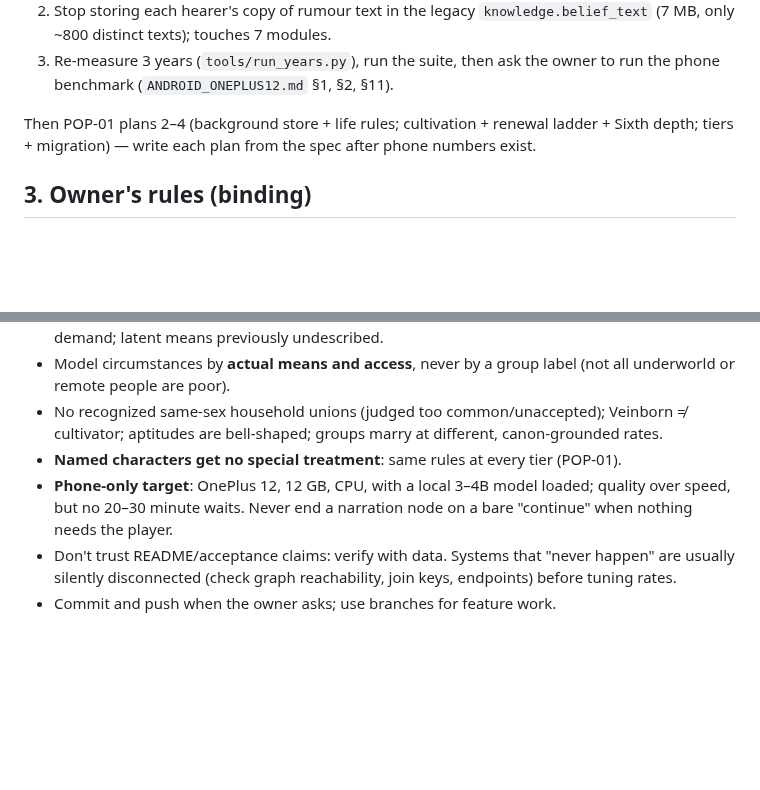
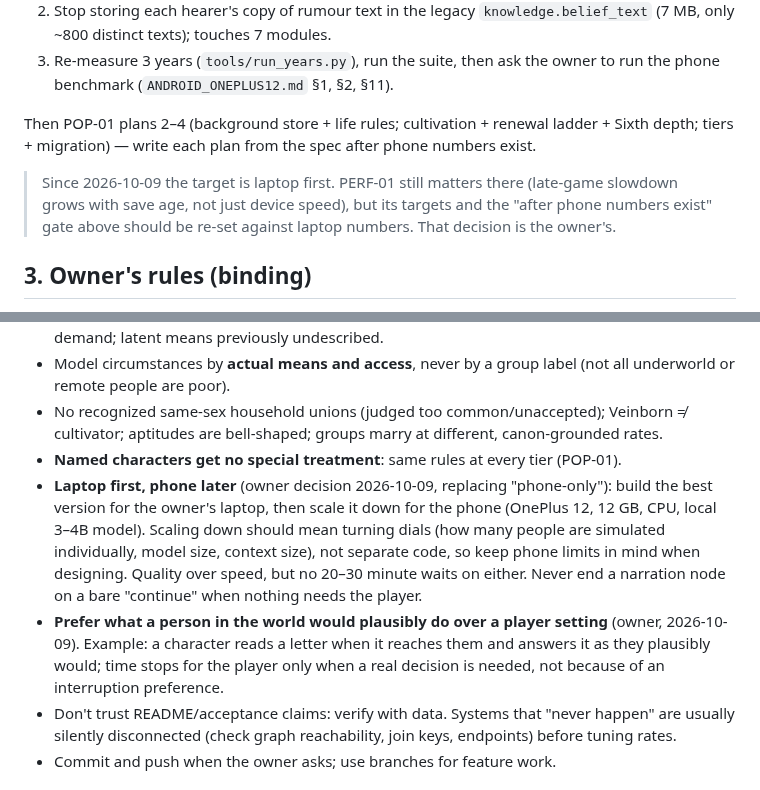
Before and after one commit to ferreiracade-dotcom/Caerness, a Markdown page: AGENTS.md, 2 parts joined by grey strips. Rendered like a GitHub page; blank space fills up the shorter version.

Commit message:
docs: laptop-first target and plausibility-over-settings owner rules
Owner decision 2026-10-09: build for the laptop first and scale down to
the phone later by turning dials rather than writing separate code.
Also records the rule that plausible in-world behaviour beats player
settings (for example letter handling and time-skip interruptions).
PERF-01 targets need re-setting against laptop numbers.

Co-Authored-By: Claude Opus 5.5 <noreply@anthropic.com>
Claude-Session: https://claude.ai/code/session_01WpHzKAQQJYdDTmjieCdADh

```diff
--- a/AGENTS.md
+++ b/AGENTS.md
@@ -39,6 +39,8 @@ Next for PERF-01:
 
 Then POP-01 plans 2–4 (background store + life rules; cultivation + renewal ladder + Sixth depth; tiers + migration) — write each plan from the spec after phone numbers exist.
 
+> Since 2026-10-09 the target is laptop first. PERF-01 still matters there (late-game slowdown grows with save age, not just device speed), but its targets and the "after phone numbers exist" gate above should be re-set against laptop numbers. That decision is the owner's.
+
 ## 3. Owner's rules (binding)
 
 - **World Bible plausibility beats real-world realism.** The World Bible is the current truth, not immutable: change a canon figure only when it is clearly the cause of a problem, and record it.
@@ -47,7 +49,8 @@ Then POP-01 plans 2–4 (background store + life rules; cultivation + renewal la
 - Model circumstances by **actual means and access**, never by a group label (not all underworld or remote people are poor).
 - No recognized same-sex household unions (judged too common/unaccepted); Veinborn ≠ cultivator; aptitudes are bell-shaped; groups marry at different, canon-grounded rates.
 - **Named characters get no special treatment**: same rules at every tier (POP-01).
-- **Phone-only target**: OnePlus 12, 12 GB, CPU, with a local 3–4B model loaded; quality over speed, but no 20–30 minute waits. Never end a narration node on a bare "continue" when nothing needs the player.
+- **Laptop first, phone later** (owner decision 2026-10-09, replacing "phone-only"): build the best version for the owner's laptop, then scale it down for the phone (OnePlus 12, 12 GB, CPU, local 3–4B model). Scaling down should mean turning dials (how many people are simulated individually, model size, context size), not separate code, so keep phone limits in mind when designing. Quality over speed, but no 20–30 minute waits on either. Never end a narration node on a bare "continue" when nothing needs the player.
+- **Prefer what a person in the world would plausibly do over a player setting** (owner, 2026-10-09). Example: a character reads a letter when it reaches them and answers it as they plausibly would; time stops for the player only when a real decision is needed, not because of an interruption preference.
 - Don't trust README/acceptance claims: verify with data. Systems that "never happen" are usually silently disconnected (check graph reachability, join keys, endpoints) before tuning rates.
 - Commit and push when the owner asks; use branches for feature work.
 
```
